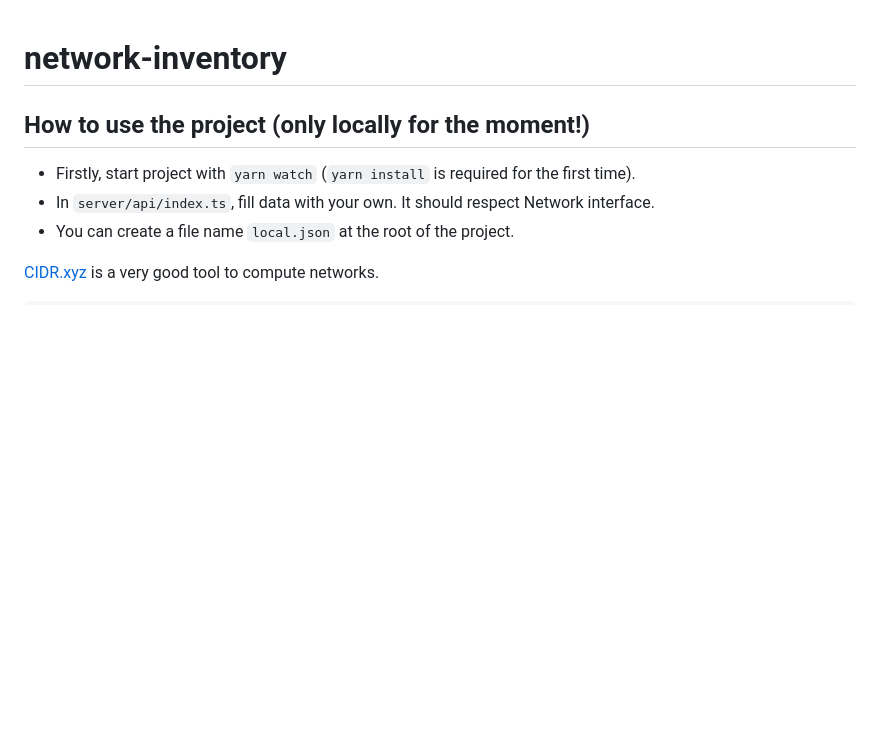
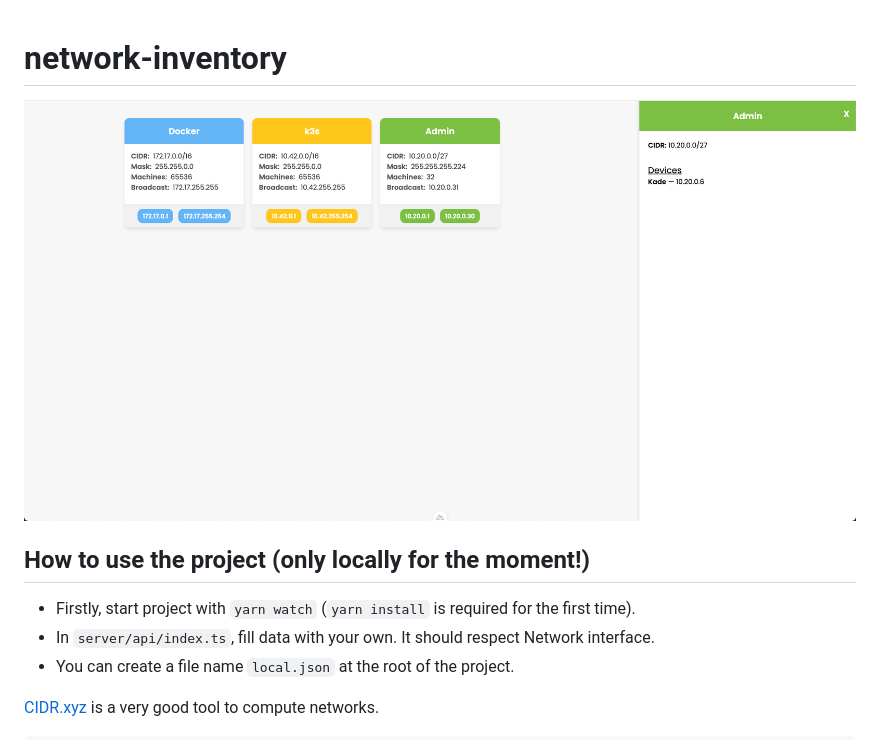
Before and after one commit to Tchoupinax/network-inventory, a Markdown page: README.md, the part around the change. Rendered like a GitHub page; pictures changed too: .github/docs/overview.png (added); blank space fills up the shorter version.

Commit message:
docs: add screenshot in the README (#1)

```diff
--- a/README.md
+++ b/README.md
@@ -1,4 +1,6 @@
 # network-inventory
+
+![Screenshot of the app](./.github/docs/overview.png)
 
 ## How to use the project (only locally for the moment!)
 
```
